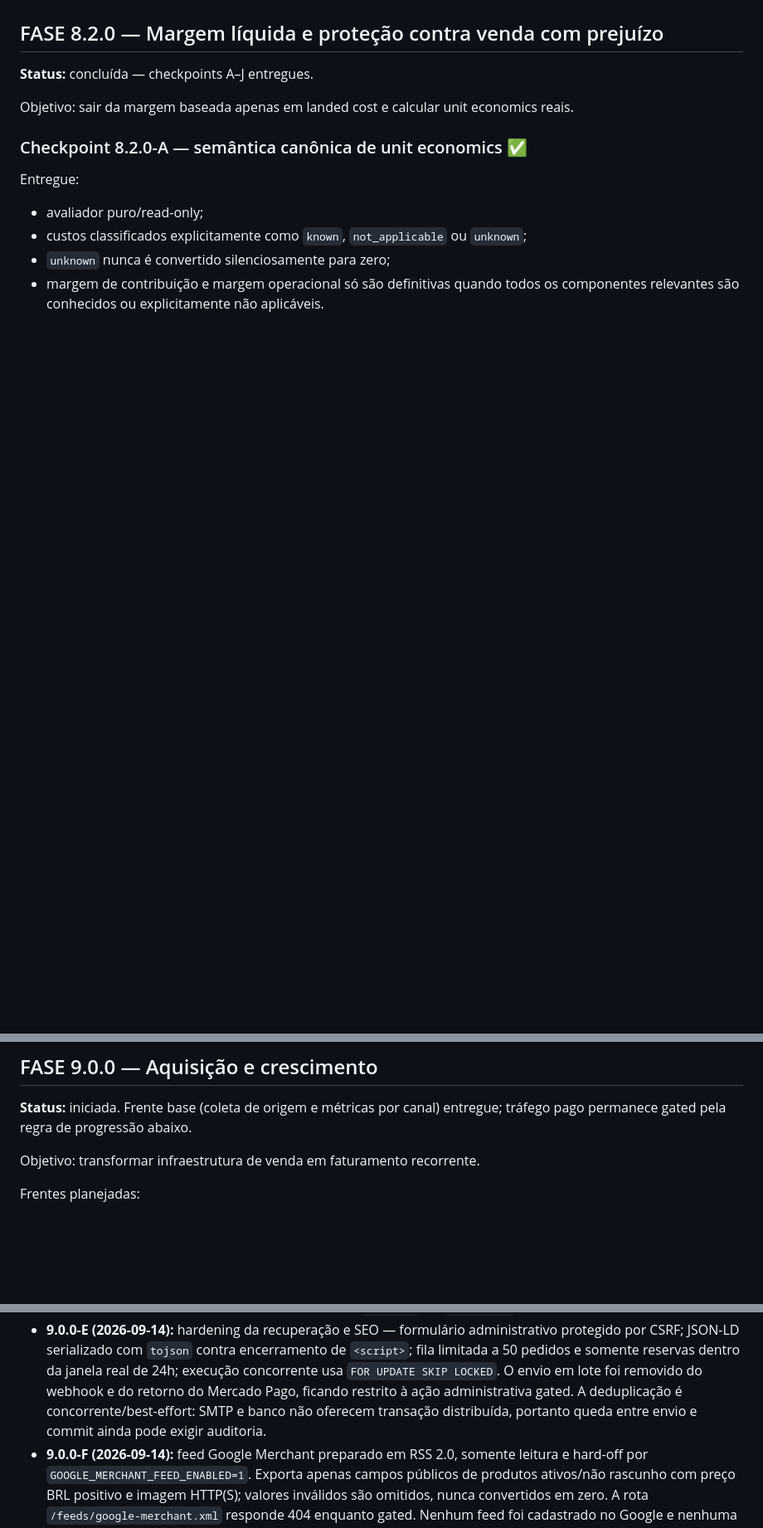
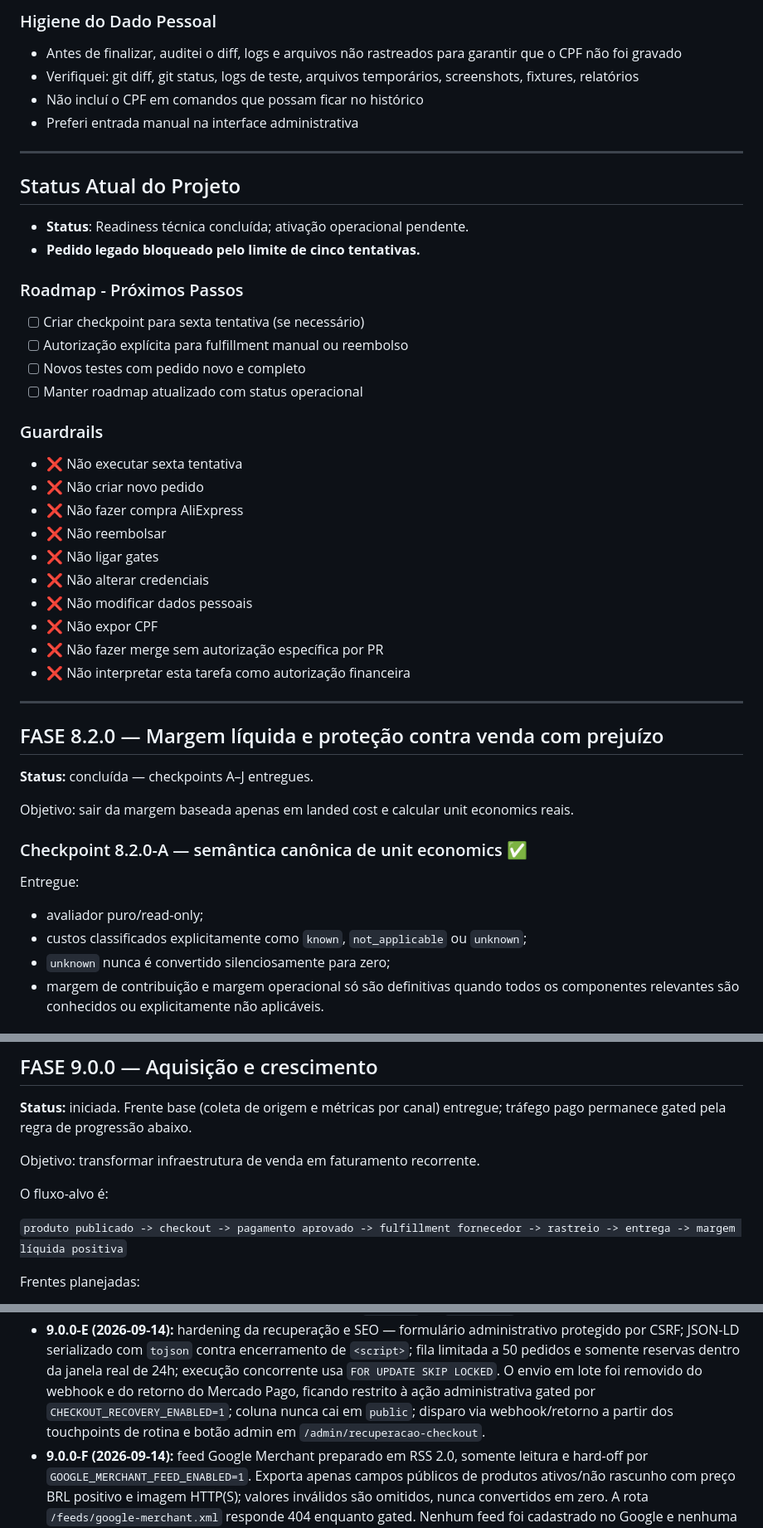
Before and after one commit to sharktank-tech/Baianas_Moda_Feminina, a Markdown page: docs/MONETIZATION_ROADMAP.md, 3 parts joined by grey strips. Shown at 83% size. Drawn GitHub-style; blank space fills up the shorter version.

```diff
--- a/docs/MONETIZATION_ROADMAP.md
+++ b/docs/MONETIZATION_ROADMAP.md
@@ -50,3 +115,38 @@ Ativação operacional permanece fora do escopo automático: ligar gates em prod
+### Higiene do Dado Pessoal
+
+- Antes de finalizar, auditei o diff, logs e arquivos não rastreados para garantir que o CPF não foi gravado
+- Verifiquei: git diff, git status, logs de teste, arquivos temporários, screenshots, fixtures, relatórios
+- Não incluí o CPF em comandos que possam ficar no histórico
+- Preferi entrada manual na interface administrativa
+
+---
+
+## Status Atual do Projeto
+
+- **Status**: Readiness técnica concluída; ativação operacional pendente.
+- **Pedido legado bloqueado pelo limite de cinco tentativas.**
+
+### Roadmap - Próximos Passos
+
+- [ ] Criar checkpoint para sexta tentativa (se necessário)
+- [ ] Autorização explícita para fulfillment manual ou reembolso
+- [ ] Novos testes com pedido novo e completo
+- [ ] Manter roadmap atualizado com status operacional
+
+### Guardrails
+
+- ❌ Não executar sexta tentativa
+- ❌ Não criar novo pedido
+- ❌ Não fazer compra AliExpress
+- ❌ Não reembolsar
+- ❌ Não ligar gates
+- ❌ Não alterar credenciais
+- ❌ Não modificar dados pessoais
+- ❌ Não expor CPF
+- ❌ Não fazer merge sem autorização específica por PR
+- ❌ Não interpretar esta tarefa como autorização financeira
+
+---
 
 ## FASE 8.2.0 — Margem líquida e proteção contra venda com prejuízo
 
@@ -318,6 +418,10 @@ entregue; tráfego pago permanece gated pela regra de progressão abaixo.
 
 Objetivo: transformar infraestrutura de venda em faturamento recorrente.
 
+O fluxo-alvo é:
+
+`produto publicado -> checkout -> pagamento aprovado -> fulfillment fornecedor -> rastreio -> entrega -> margem líquida positiva`
+
 Frentes planejadas:
 
 - Meta Ads / Instagram;
@@ -355,9 +459,10 @@ Checkpoints entregues:
   encerramento de `<script>`; fila limitada a 50 pedidos e somente reservas
   dentro da janela real de 24h; execução concorrente usa
   `FOR UPDATE SKIP LOCKED`. O envio em lote foi removido do webhook e do
-  retorno do Mercado Pago, ficando restrito à ação administrativa gated.
-  A deduplicação é concorrente/best-effort: SMTP e banco não oferecem transação
-  distribuída, portanto queda entre envio e commit ainda pode exigir auditoria.
+  retorno do Mercado Pago, ficando restrito à ação administrativa gated por
+  `CHECKOUT_RECOVERY_ENABLED=1`; coluna nunca cai em `public`; disparo via
+  webhook/retorno a partir dos touchpoints de rotina e botão admin em
+  `/admin/recuperacao-checkout`.
 - **9.0.0-F (2026-09-14):** feed Google Merchant preparado em RSS 2.0,
   somente leitura e hard-off por `GOOGLE_MERCHANT_FEED_ENABLED=1`. Exporta
   apenas campos públicos de produtos ativos/não rascunho com preço BRL positivo
```
Also changed, not shown: other parts of docs/MONETIZATION_ROADMAP.md (+65 -0 lines).
